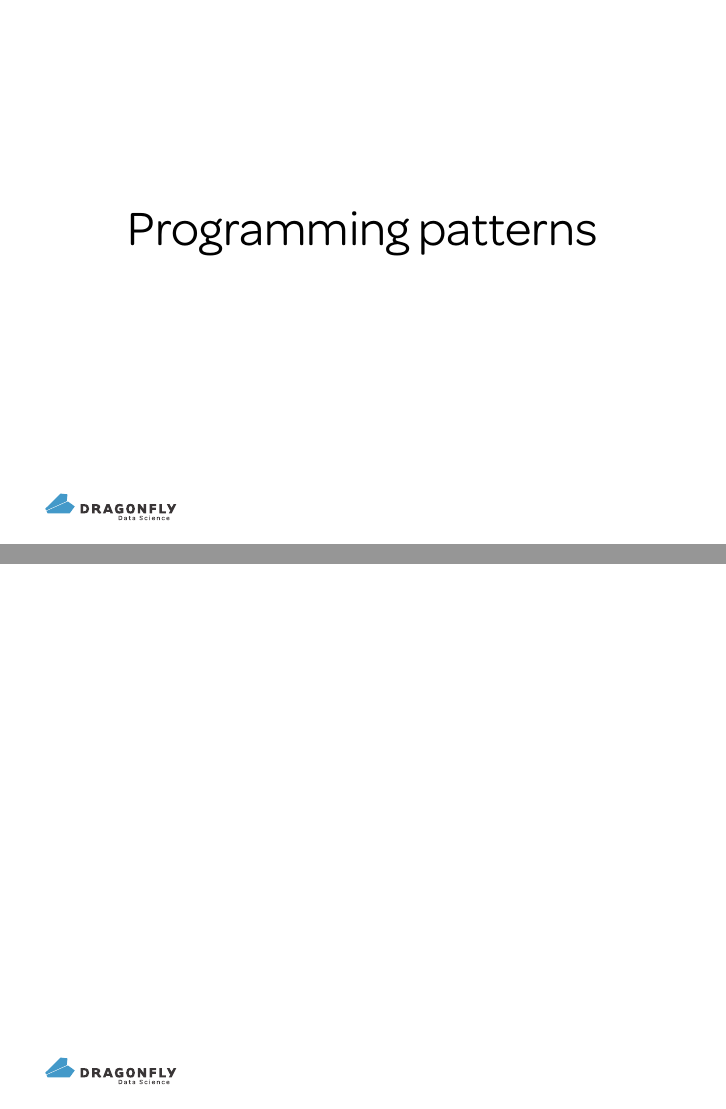
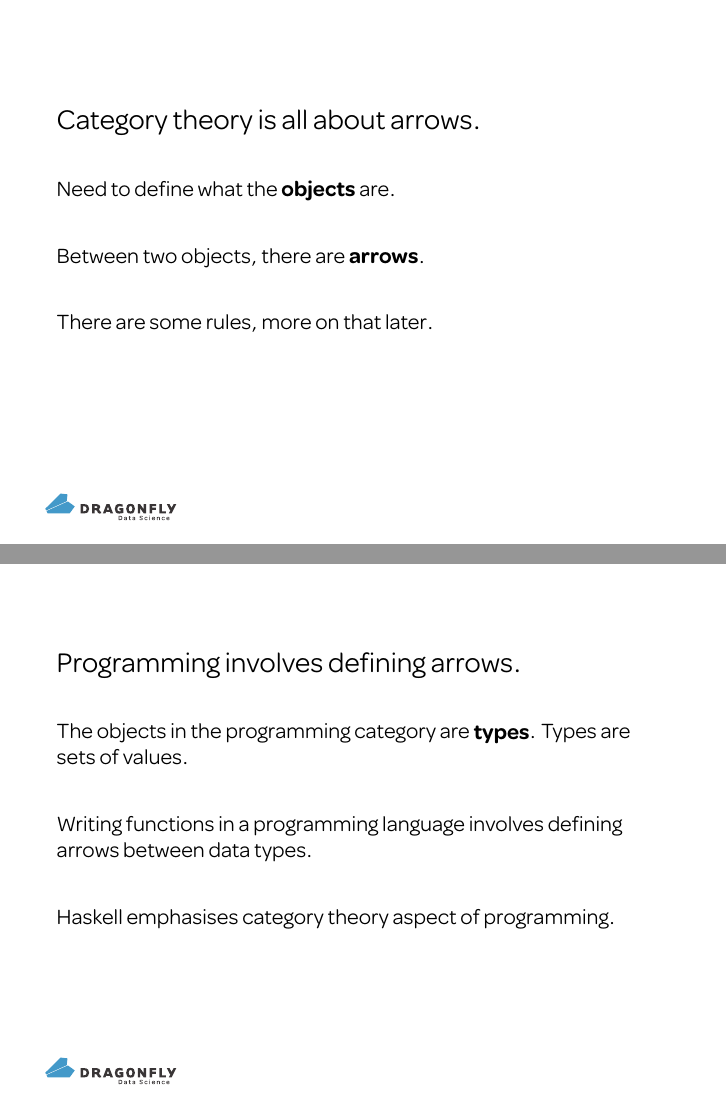
Before and after one commit to finlay/talk-wellington-fp-march-2015, LaTeX slides (talk.tex): pages 41 and 42 of 46 before the commit and pages 45 and 49 of 60 after it, joined at a grey line. The pictures show the PDF file talk.pdf that the author committed with the source.

Commit message:
Added some more slides, about category theory

```diff
--- a/talk.tex
+++ b/talk.tex
@@ -214,0 +220,40 @@
+\end{frame}
+
+\begin{frame}{}{}
+
+    {\Large Category theory is all about arrows. }
+
+    \pause\bigskip
+    Need to define what the \textbf{objects} are.
+
+    \pause\bigskip
+    Between two objects, there are \textbf{arrows}.
+
+    \pause\bigskip
+    There are some rules, more on that later.
+
+\end{frame}
+
+\begin{frame}{}{}
+
+    {\Large Programming involves defining arrows.}
+
+    \pause\bigskip
+    The objects in the programming category are \textbf{types}. Types are sets of values.
+
+    \pause\bigskip
+    Writing functions in a programming language involves defining arrows between data types.
+
+    \pause\bigskip
+    Haskell emphasises category theory aspect of programming.
+
+\end{frame}
+
+\begin{frame}{}{}
+
+    \emph{Warning, philosophical musing ahead...}
+
+    \pause\bigskip
+    Category theory is \textbf{about} the common patterns that emerge when we consider diagrams of objects and arrows.
+
+    \pause\bigskip
```
Also changed, not shown: images/Commutative_diagram_for_morphism.png (added), images/Commutative_diagram_for_morphism.svg (added), images/two-dots-01.png (added), images/two-dots-02.png (added), images/two-dots.svg (added), talk.pdf, talk.tex (38 more changed lines).
